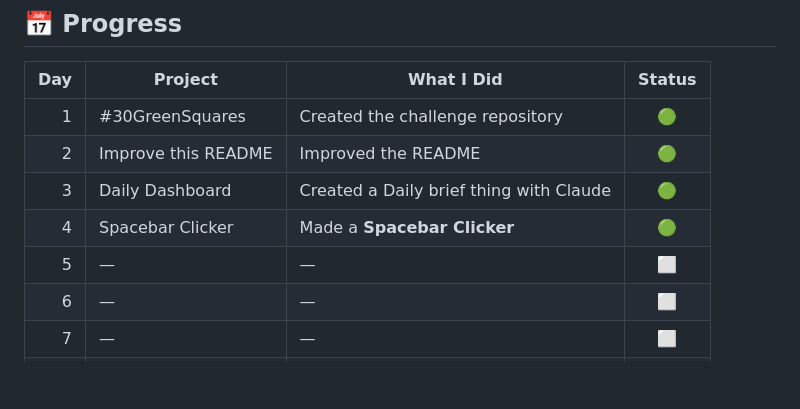
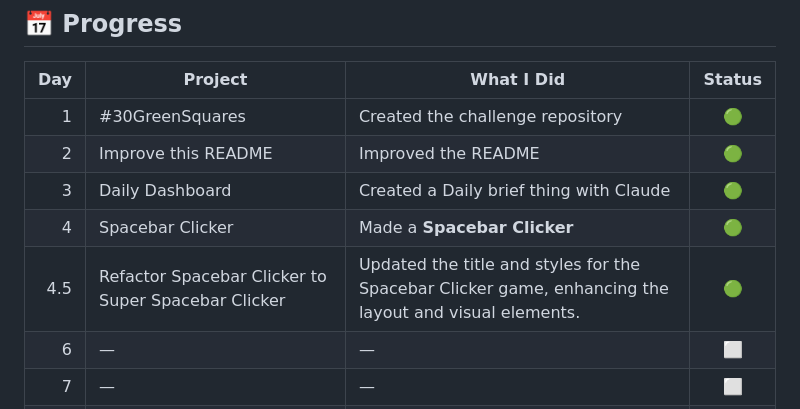
Before and after one commit to Jed-Thompson12/-30GreenSquares, a Markdown page: README.md, the part around the change. Drawn GitHub-style; blank space fills up the shorter version.

```diff
--- a/README.md
+++ b/README.md
@@ -23,7 +23,7 @@ For 30 days, I'm challenging myself to make at least one **meaningful GitHub con
 |   2 | Improve this README| Improved the README                                |    🟢   |
 |   3 | Daily Dashboard              | Created a Daily brief thing with Claude                               |    🟢   |
 |   4 | Spacebar Clicker             | Made a **Spacebar Clicker**                                |    🟢   |
-|   5 | —               | —                                |    ⬜   |
+|   4.5 | Refactor Spacebar Clicker to Super Spacebar Clicker               | Updated the title and styles for the Spacebar Clicker game, enhancing the layout and visual elements.                                |    🟢   |
 |   6 | —               | —                                |    ⬜   |
 |   7 | —               | —                                |    ⬜   |
 |   8 | —               | —                                |    ⬜   |
```
